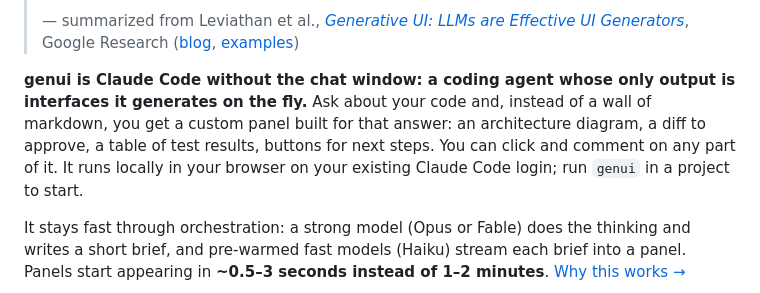
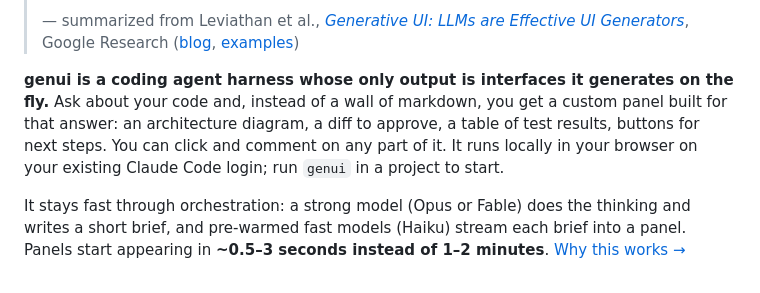
Before and after one commit to hschickdevs/genui, a Markdown page: README.md, the part around the change. Rendered like a GitHub page.

Commit message:
README: define genui as a coding agent harness
Co-Authored-By: Claude Opus 5.5 <noreply@anthropic.com>

```diff
--- a/README.md
+++ b/README.md
@@ -4,7 +4,7 @@
 >
 > — summarized from Leviathan et al., [*Generative UI: LLMs are Effective UI Generators*](https://arxiv.org/pdf/2604.09577), Google Research ([blog](https://research.google/blog/generative-ui-a-rich-custom-visual-interactive-user-experience-for-any-prompt/), [examples](https://generativeui.github.io))
 
-**genui is Claude Code without the chat window: a coding agent whose only output is interfaces it generates on the fly.** Ask about your code and, instead of a wall of markdown, you get a custom panel built for that answer: an architecture diagram, a diff to approve, a table of test results, buttons for next steps. You can click and comment on any part of it. It runs locally in your browser on your existing Claude Code login; run `genui` in a project to start.
+**genui is a coding agent harness whose only output is interfaces it generates on the fly.** Ask about your code and, instead of a wall of markdown, you get a custom panel built for that answer: an architecture diagram, a diff to approve, a table of test results, buttons for next steps. You can click and comment on any part of it. It runs locally in your browser on your existing Claude Code login; run `genui` in a project to start.
 
 It stays fast through orchestration: a strong model (Opus or Fable) does the thinking and writes a short brief, and pre-warmed fast models (Haiku) stream each brief into a panel. Panels start appearing in **~0.5–3 seconds instead of 1–2 minutes**. [Why this works →](#why-genui)
 
```
